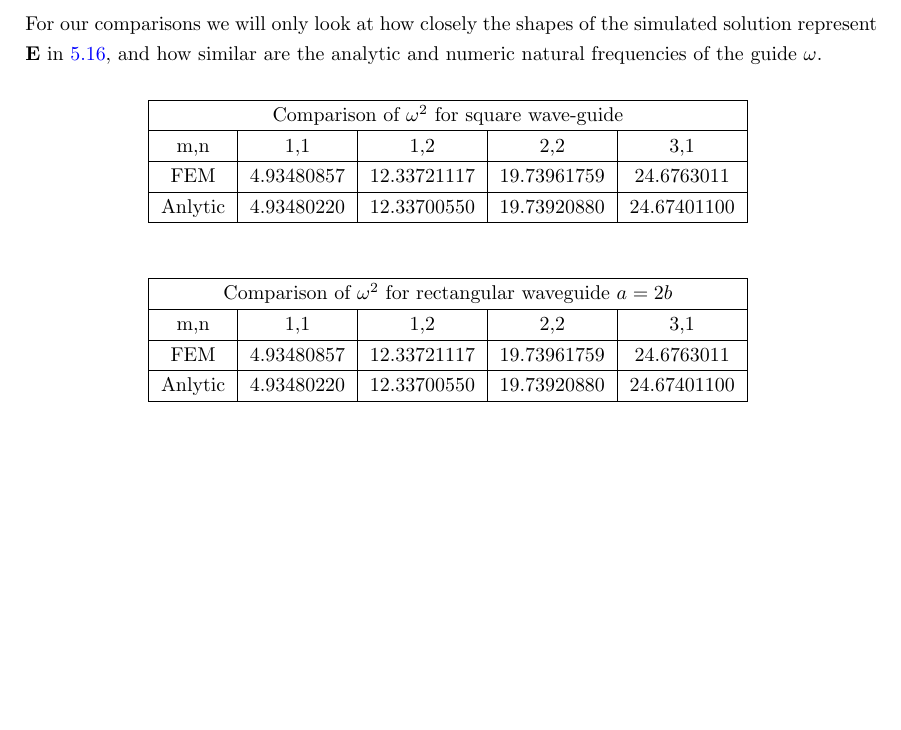
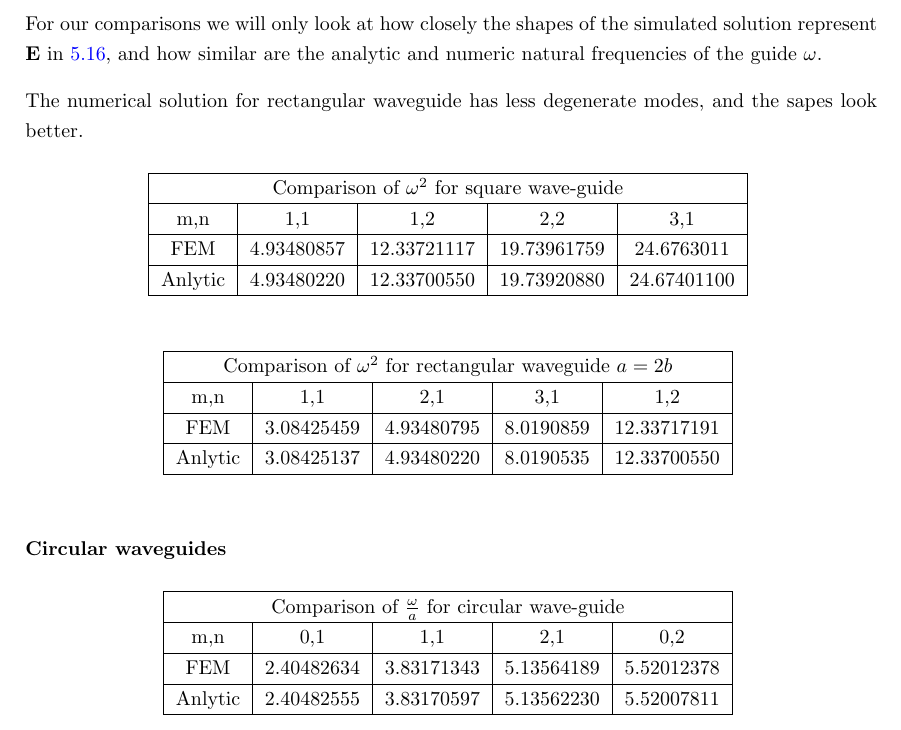
Before and after one commit to bebopsan/SEC-Thesis, a LaTeX thesis (thesis_ document_frame.tex, which reads src/Results.tex): part of page 42 of 51, cut so that both start at the same text, the shorter picture padded with empty space. Compiled offline with pdfLaTeX.

Commit message:
added tble for circular waveguide results

```diff
--- a/src/Results.tex
+++ b/src/Results.tex
@@ -181,6 +181,8 @@ The wave functions that are solution to this eigenproblem for each component of
 \end{align}
 
 For our comparisons we will only look at how closely the shapes of the simulated solution represent $\mathbf{E}$ in \ref{eq:Ez_mag}, and how similar are the analytic and numeric  natural frequencies of the guide $\omega$.
+
+The numerical solution for rectangular waveguide has less degenerate modes, and the sapes look better.
 \begin{center}
 \begin{tabular}{|c|c|c|c|c|}
 \hline
@@ -208,11 +210,11 @@ Anlytic & 4.93480220 & 12.33700550 & 19.73920880 & 24.67401100 \\
 \hline
 \multicolumn{5}{|c|}{Comparison of $\omega^2$ for rectangular waveguide $a =2b$} \\
 \hline
-m,n & 1,1 & 1,2 & 2,2 & 3,1 \\
+m,n & 1,1 & 2,1 & 3,1 & 1,2 \\
 \hline
-FEM & 4.93480857 & 12.33721117 & 19.73961759 & 24.6763011 \\
+FEM     & 3.08425459 & 4.93480795 & 8.0190859 & 12.33717191 \\
 \hline
-Anlytic & 4.93480220 & 12.33700550 & 19.73920880 & 24.67401100 \\
+Anlytic & 3.08425137 & 4.93480220 & 8.0190535 & 12.33700550 \\
 \hline
 \end{tabular}
 \label{tab:sq_wav_comparison}
@@ -223,3 +225,21 @@ Anlytic & 4.93480220 & 12.33700550 & 19.73920880 & 24.67401100 \\
 \caption{Results for three different modes from the simulation of a rectangle shaped waveguide with sides $a=4$ and $b=2$.}
 \label{fig:square_waveguide}
 \end{figure}
+
+
+\subsubsection{Circular waveguides}
+
+\begin{center}
+\begin{tabular}{|c|c|c|c|c|}
+\hline
+\multicolumn{5}{|c|}{Comparison of $\frac{\omega}{a}$ for circular wave-guide} \\
+\hline
+m,n & 0,1 & 1,1 & 2,1 & 0,2 \\
+\hline
+FEM     & 2.40482634 & 3.83171343 & 5.13564189 & 5.52012378 \\
+\hline
+Anlytic & 2.40482555 & 3.83170597 & 5.13562230 & 5.52007811 \\
+\hline
+\end{tabular}
+\label{tab:sq_wav_comparison}
+\end{center}
```
Also changed, not shown: img/circular_waveguide/circ_mag_02.png (added), img/circular_waveguide/circ_mag_10.png (added), img/circular_waveguide/circ_mag_11.png (added), img/circular_waveguide/circ_mag_21.png;.png (added), img/circular_waveguide/circ_x_02.png (added), img/circular_waveguide/circ_x_10.png (added), img/circular_waveguide/circ_x_11.png (added), img/circular_waveguide/circ_x_11.png;.png (added), img/circular_waveguide/circ_x_21.png (added), img/circular_waveguide/circ_xwarp_02.png (added), img/circular_waveguide/circ_xwarp_10.png (added), img/circular_waveguide/circ_xwarp_11.png;.png (added), img/circular_waveguide/circ_xwarp_21.png;.png (added), 1 other file.
